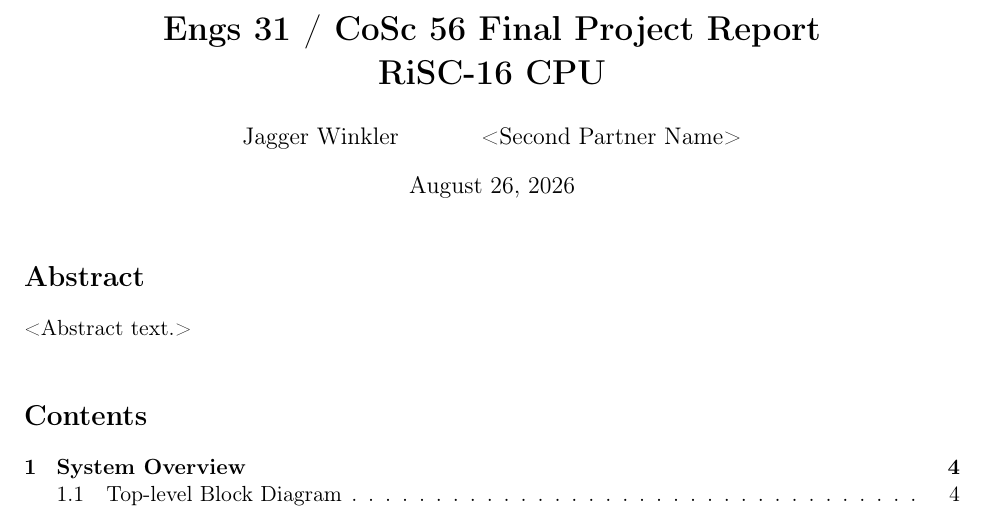
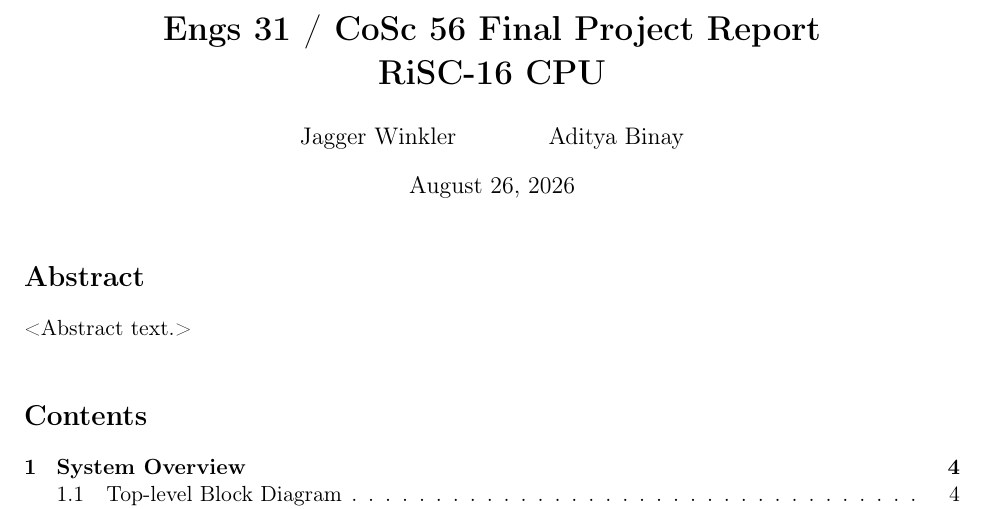
Before and after one commit to adityab7106/RiSC-16, a LaTeX document (docs/report/report.tex): part of page 1 of 11, cut so that both start at the same text. Compiled offline with pdfLaTeX.

Commit message:
Update report.tex

```diff
--- a/docs/report/report.tex
+++ b/docs/report/report.tex
@@ -60,7 +60,7 @@
   \end{figure}}
 
 \title{\vspace{-1.5em}\textbf{Engs 31 / CoSc 56 Final Project Report \\ RiSC-16 CPU}}
-\author{Jagger Winkler \and <Second Partner Name>}
+\author{Jagger Winkler \and Aditya Binay}
 \date{\today}
 
 \begin{document}
```
